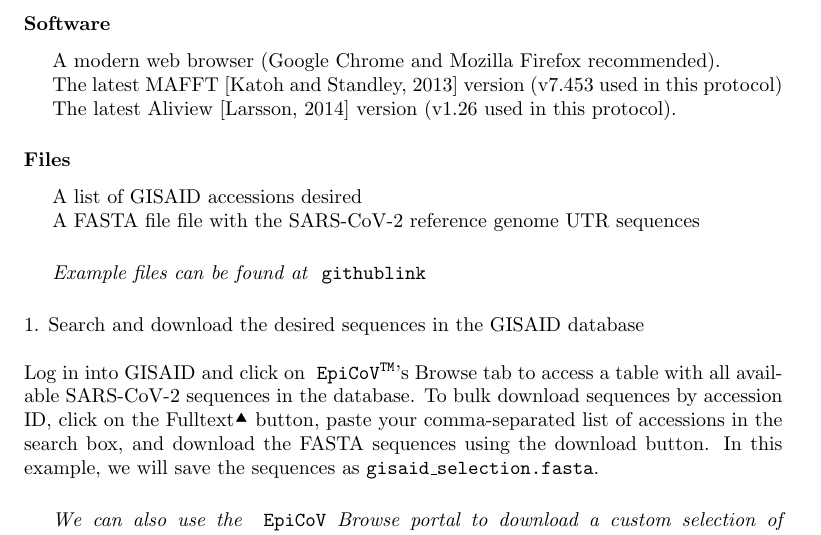
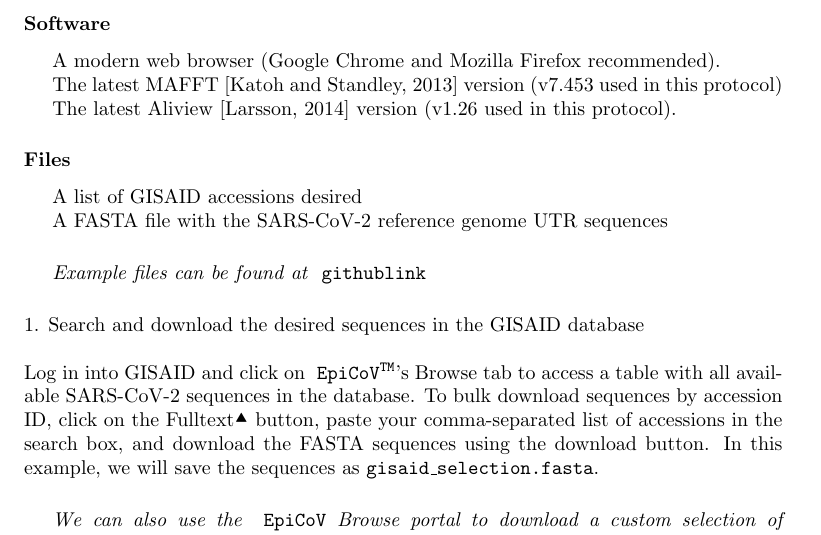
Before and after one commit to hongsamL/travHistProtocol, a LaTeX paper (main.tex): part of page 2 of 12, cut so that both start at the same text. Compiled offline with pdfLaTeX.

Commit message:
testing commit of typo

```diff
--- a/main.tex
+++ b/main.tex
@@ -63,7 +63,7 @@ This protocol describes how to construct a SARS-CoV-2 MSA from sequences downloa
 \subsubsection*{Files}
 \hspace{0.5cm}A list of GISAID accessions desired
 
-\hspace{0.5cm}A FASTA file file with the SARS-CoV-2 reference genome UTR sequences\\
+\hspace{0.5cm}A FASTA file with the SARS-CoV-2 reference genome UTR sequences\\
 
 \ann{Example files can be found at \code{githublink}}
 
```
